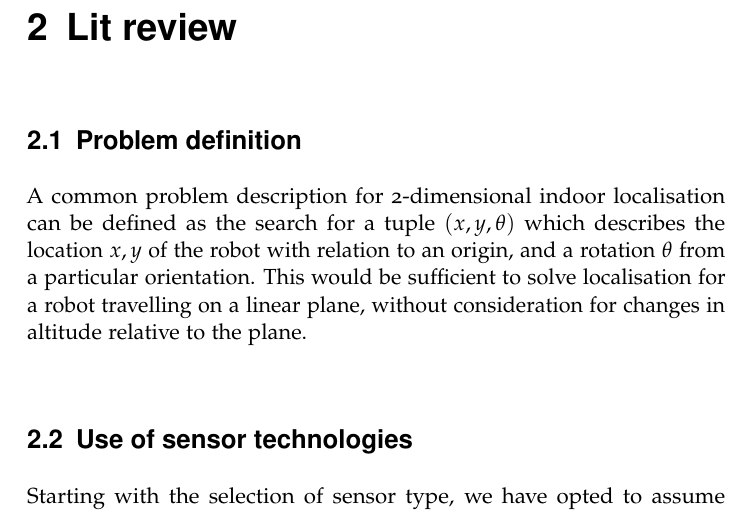
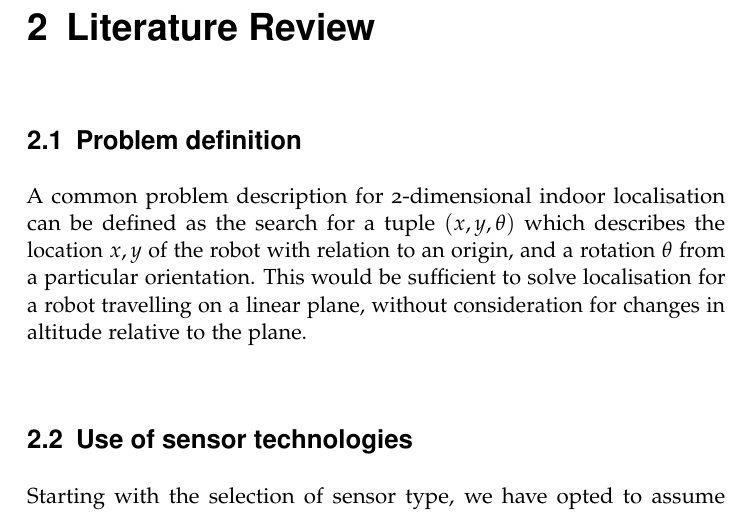
Before and after one commit to mb1069/Dissertation, a LaTeX thesis (report/report.tex): part of page 10 of 13, cut at the place of the change. Compiled offline with pdfLaTeX.

```diff
--- a/report/report.tex
+++ b/report/report.tex
@@ -38,7 +38,7 @@
 Restricting the context of this dissertation to applications in autonomous robots requiring accurate positional tracking, we can state that the scope of this project is to investigate the development of LIDAR (Light Detection And Ranging) based indoor localisation algorithms, and in particular the development of evolutionary algorithms for indoor positioning.
 
 The rest of this document is organised as follows: ......
-\chapter{Lit review}
+\chapter{Literature Review}
 
 \section{Problem definition}
 A common problem description for 2-dimensional indoor localisation can be defined as the search for a tuple $(x, y, \theta)$ which describes the location $x, y$ of the robot with relation to an origin, and a rotation $\theta$ from a particular orientation. This would be sufficient to solve localisation for a robot travelling on a linear plane, without consideration for changes in altitude relative to the plane.
```
